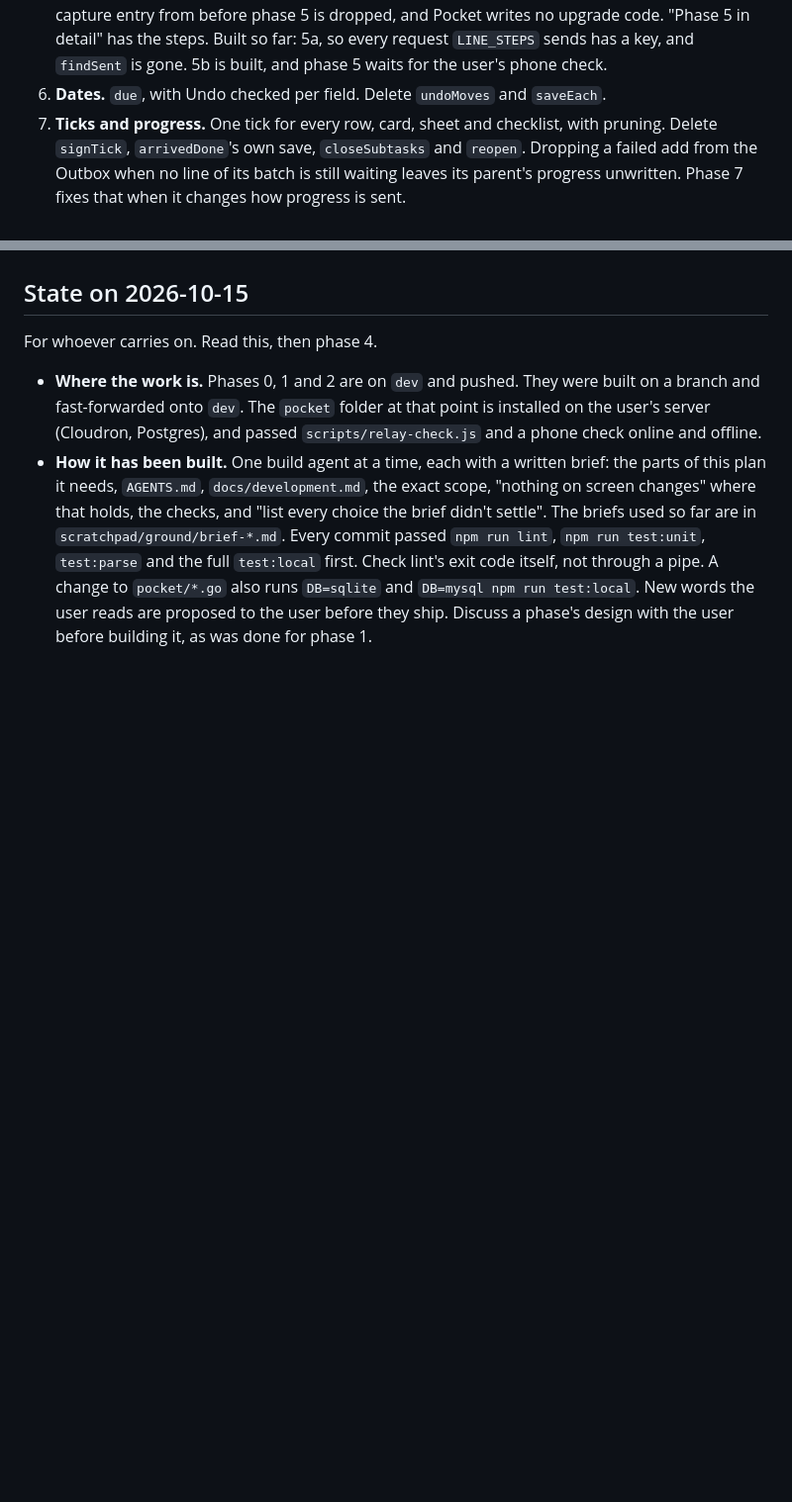
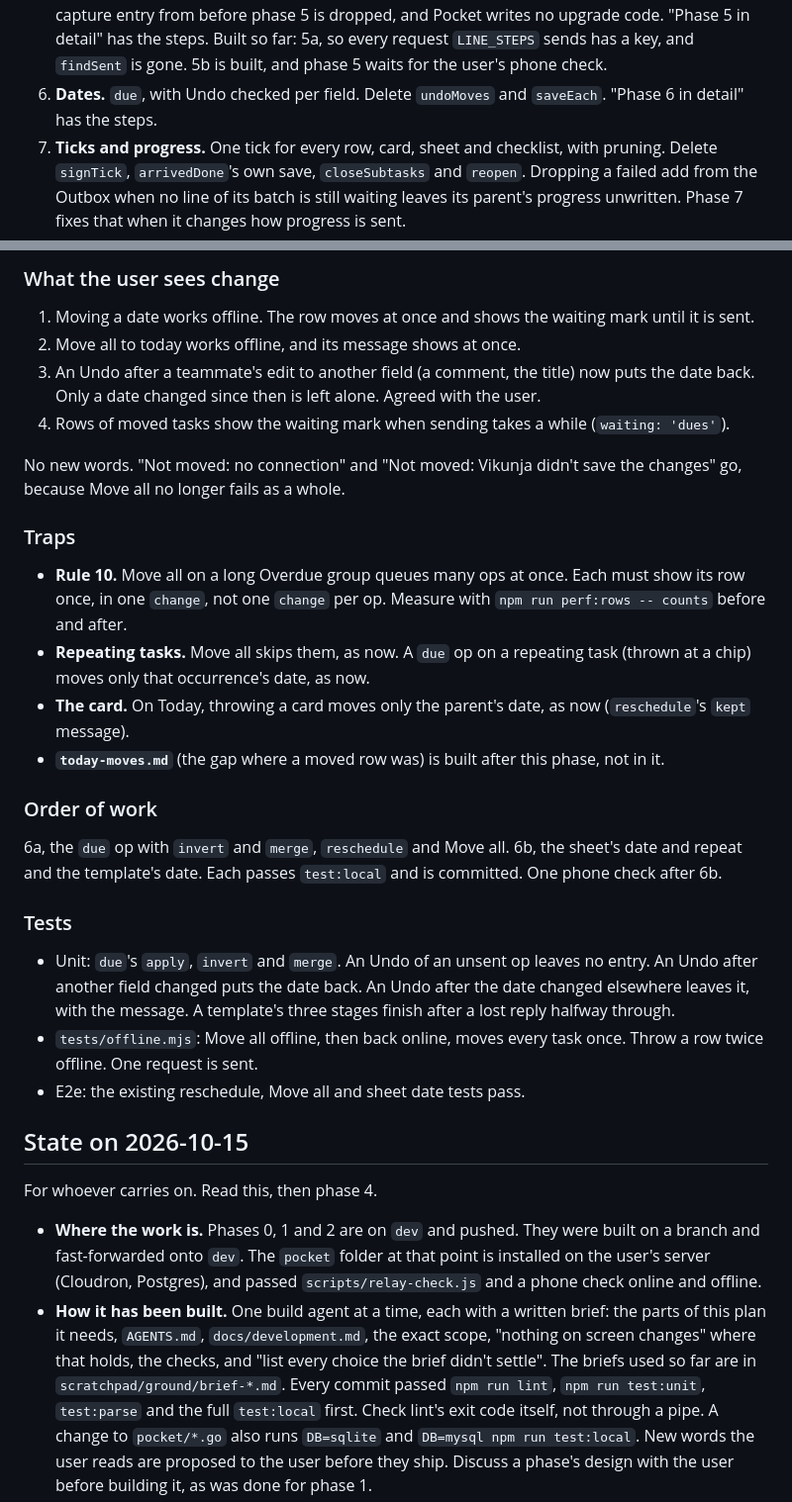
Before and after one commit to ssweber/pocket-for-vikunja, a Markdown page: docs/design/single-code-paths.md, 2 parts joined by grey strips. Shown at 99% size. Drawn GitHub-style; blank space fills up the shorter version.

```diff
--- a/docs/design/single-code-paths.md
+++ b/docs/design/single-code-paths.md
@@ -559,7 +559,7 @@ checks that Vikunja changed once.
    phase 5 is dropped, and Pocket writes no upgrade code. "Phase 5 in detail" has the steps.
    Built so far: 5a, so every request `LINE_STEPS` sends has a key, and `findSent` is gone. 5b is built, and phase 5
    waits for the user's phone check.
-6. **Dates.** `due`, with Undo checked per field. Delete `undoMoves` and `saveEach`.
+6. **Dates.** `due`, with Undo checked per field. Delete `undoMoves` and `saveEach`. "Phase 6 in detail" has the steps.
 7. **Ticks and progress.** One tick for every row, card, sheet and checklist, with pruning. Delete `signTick`,
    `arrivedDone`'s own save, `closeSubtasks` and `reopen`. Dropping a failed add from the Outbox when no line of its
    batch is still waiting leaves its parent's progress unwritten. Phase 7 fixes that when it changes how progress is
@@ -939,3 +989,37 @@ installing 5b, the user empties Waiting to send on each phone.
+### What the user sees change
+
+1. Moving a date works offline. The row moves at once and shows the waiting mark until it is sent.
+2. Move all to today works offline, and its message shows at once.
+3. An Undo after a teammate's edit to another field (a comment, the title) now puts the date back. Only a date changed
+   since then is left alone. Agreed with the user.
+4. Rows of moved tasks show the waiting mark when sending takes a while (`waiting: 'dues'`).
+
+No new words. "Not moved: no connection" and "Not moved: Vikunja didn't save the changes" go, because Move all no
+longer fails as a whole.
+
+### Traps
+
+- **Rule 10.** Move all on a long Overdue group queues many ops at once. Each must show its row once, in one
+  `change`, not one `change` per op. Measure with `npm run perf:rows -- counts` before and after.
+- **Repeating tasks.** Move all skips them, as now. A `due` op on a repeating task (thrown at a chip) moves only that
+  occurrence's date, as now.
+- **The card.** On Today, throwing a card moves only the parent's date, as now (`reschedule`'s `kept` message).
+- **`today-moves.md`** (the gap where a moved row was) is built after this phase, not in it.
+
+### Order of work
+
+6a, the `due` op with `invert` and `merge`, `reschedule` and Move all. 6b, the sheet's date and repeat and the
+template's date. Each passes `test:local` and is committed. One phone check after 6b.
+
+### Tests
+
+- Unit: `due`'s `apply`, `invert` and `merge`. An Undo of an unsent op leaves no entry. An Undo after another
+  field changed puts the date back. An Undo after the date changed elsewhere leaves it, with the message. A
+  template's three stages finish after a lost reply halfway through.
+- `tests/offline.mjs`: Move all offline, then back online, moves every task once. Throw a row twice offline. One
+  request is sent.
+- E2e: the existing reschedule, Move all and sheet date tests pass.
+
 ## State on 2026-10-15
 
 For whoever carries on. Read this, then phase 4.
```
Also changed, not shown: other parts of docs/design/single-code-paths.md (+50 -0 lines).
